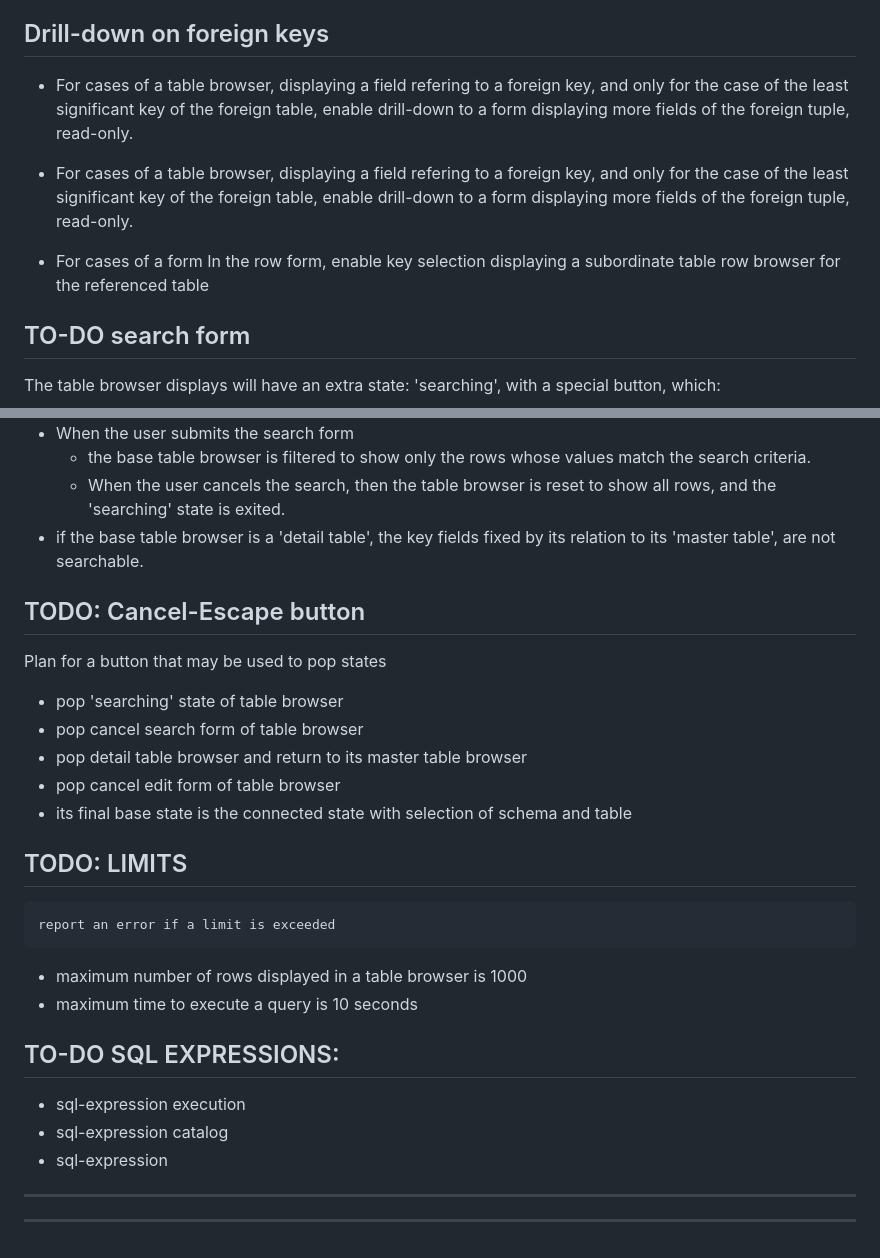
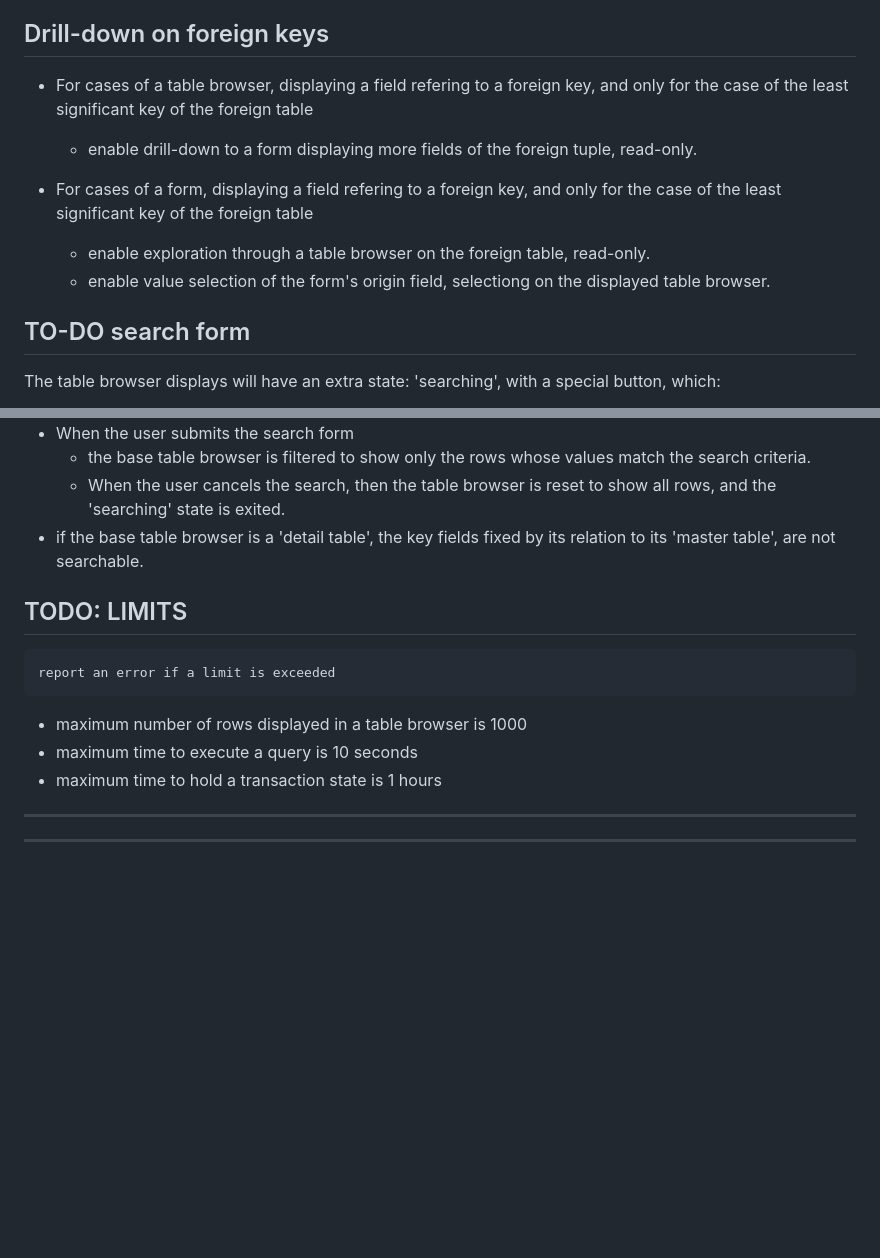
Before and after one commit to artejera/pg-webapp-generator, a Markdown page: specs_project.md, 2 parts joined by grey strips. Drawn GitHub-style; blank space fills up the shorter version.

```diff
--- a/specs_project.md
+++ b/specs_project.md
@@ -86,11 +115,14 @@ do not automatically erase files with extensions .md or .sql [ also not extensio
   - an alternate detail table 'sales region' with keys 'country_id', 'region_id'
 
 ## Drill-down on foreign keys
-  - For cases of a table browser, displaying a field refering to a foreign key, and only for the case of the least significant key of the foreign table, enable drill-down to a form displaying more fields of the foreign tuple, read-only.
 
-  - For cases of a table browser, displaying a field refering to a foreign key, and only for the case of the least significant key of the foreign table, enable drill-down to a form displaying more fields of the foreign tuple, read-only.
+  - For cases of a table browser, displaying a field refering to a foreign key, and only for the case of the least significant key of the foreign table
+    - enable drill-down to a form displaying more fields of the foreign tuple, read-only.
 
-  - For cases of a form In the row form, enable key selection displaying a subordinate table row browser for the referenced table
+
+  - For cases of a form, displaying a field refering to a foreign key, and only for the case of the least significant key of the foreign table
+    - enable exploration through a table browser on the foreign table, read-only.
+    - enable value selection of the form's origin field, selectiong on the displayed table browser.
 
 ## TO-DO search form
   The table browser displays will have an extra state: 'searching', with a special button, which:
@@ -104,21 +136,9 @@ do not automatically erase files with extensions .md or .sql [ also not extensio
     - When the user cancels the search, then the table browser is reset to show all rows, and the 'searching' state is exited.
   - if the base table browser is a 'detail table', the key fields fixed by its relation to its 'master table', are not searchable.
 
-## TODO: Cancel-Escape button
-  Plan for a button that may be used to pop states
-  - pop 'searching' state of table browser
-  - pop cancel search form of table browser
-  - pop detail table browser and return to its master table browser
-  - pop cancel edit form of table browser
-  - its final base state is the connected state with selection of schema and table
-
 ## TODO: LIMITS
     report an error if a limit is exceeded
   - maximum number of rows displayed in a table browser is 1000
   - maximum time to execute a query is 10 seconds
-
-## TO-DO SQL EXPRESSIONS:
-  - sql-expression execution
-  - sql-expression catalog
-  - sql-expression
+  - maximum time to hold a transaction state is 1 hours
 <hr/><hr/>
```
Also changed, not shown: other parts of specs_project.md (+30 -1 lines).
